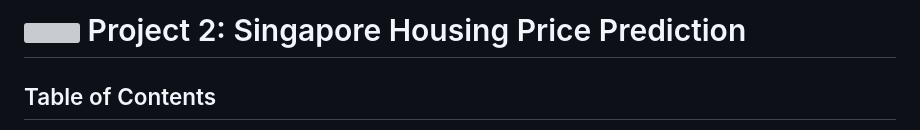
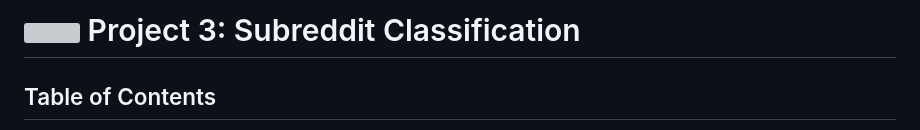
Before and after one commit to julizy/GA_projects, a Markdown page: project_3/README.md, the part around the change. Drawn GitHub-style; grey boxes are pictures that could not be loaded.

Commit message:
revise README

```diff
--- a/project_3/README.md
+++ b/project_3/README.md
@@ -1,4 +1,4 @@
-# ![](https://ga-dash.s3.amazonaws.com/production/assets/logo-9f88ae6c9c3871690e33280fcf557f33.png) Project 2: Singapore Housing Price Prediction
+# ![](https://ga-dash.s3.amazonaws.com/production/assets/logo-9f88ae6c9c3871690e33280fcf557f33.png) Project 3: Subreddit Classification
 
 ## Table of Contents
 - [Background](#Background)
```
